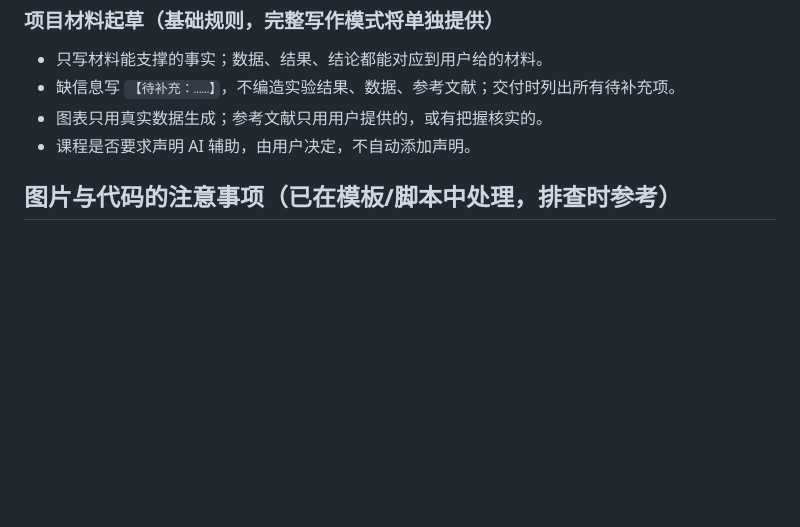
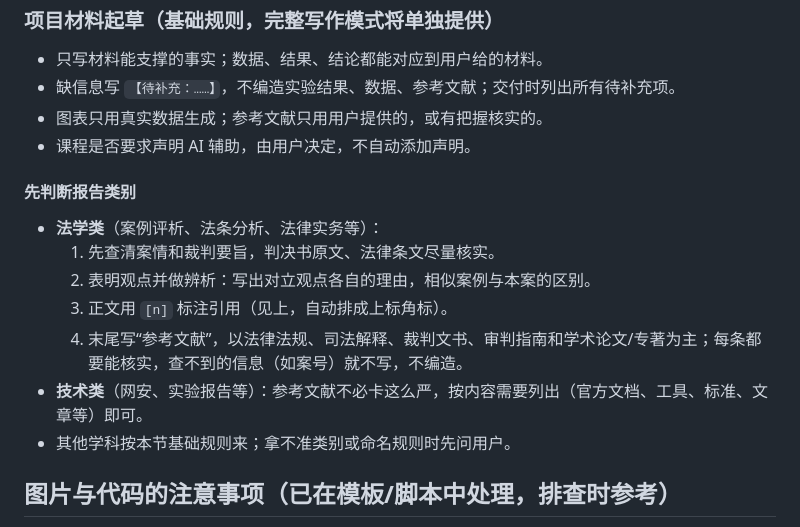
Before and after one commit to Woojay44/course-report-skill, a Markdown page: course-report/SKILL.md, the part around the change. Drawn GitHub-style; blank space fills up the shorter version.

Commit message:
SKILL: 写作模式区分法学类/技术类报告的引用与文献规则
把原本写在用户全局 CLAUDE.md 里的报告分类规则（法学类核实案情、辨析、
[n] 引用、文献以法规/判例/论文为主；技术类放宽）迁进 skill 自身，
让调用 skill 时规则随行，不再由全局指令操心。

Co-Authored-By: Claude Opus 4.8 <noreply@anthropic.com>

```diff
--- a/course-report/SKILL.md
+++ b/course-report/SKILL.md
@@ -45,6 +45,16 @@ description: 中文课程报告的排版与交付：把结构化 Markdown 排成
 - 图表只用真实数据生成；参考文献只用用户提供的，或有把握核实的。
 - 课程是否要求声明 AI 辅助，由用户决定，不自动添加声明。
 
+#### 先判断报告类别
+
+- **法学类**（案例评析、法条分析、法律实务等）：
+  1. 先查清案情和裁判要旨，判决书原文、法律条文尽量核实。
+  2. 表明观点并做辨析：写出对立观点各自的理由，相似案例与本案的区别。
+  3. 正文用 `[n]` 标注引用（见上，自动排成上标角标）。
+  4. 末尾写“参考文献”，以法律法规、司法解释、裁判文书、审判指南和学术论文/专著为主；每条都要能核实，查不到的信息（如案号）就不写，不编造。
+- **技术类**（网安、实验报告等）：参考文献不必卡这么严，按内容需要列出（官方文档、工具、标准、文章等）即可。
+- 其他学科按本节基础规则来；拿不准类别或命名规则时先问用户。
+
 ## 图片与代码的注意事项（已在模板/脚本中处理，排查时参考）
 
 - 图片路径相对 `report.md`（如 `screenshots/a.png`）。脚本把 xelatex 的工作目录设为 `report.md` 所在目录，相对路径即可找到；并辅以 `\graphicspath` 指向该目录绝对路径。图片用自定义的 `\pandocbounded` 限制为不超过版心宽、0.8 页高，防越界。
```
